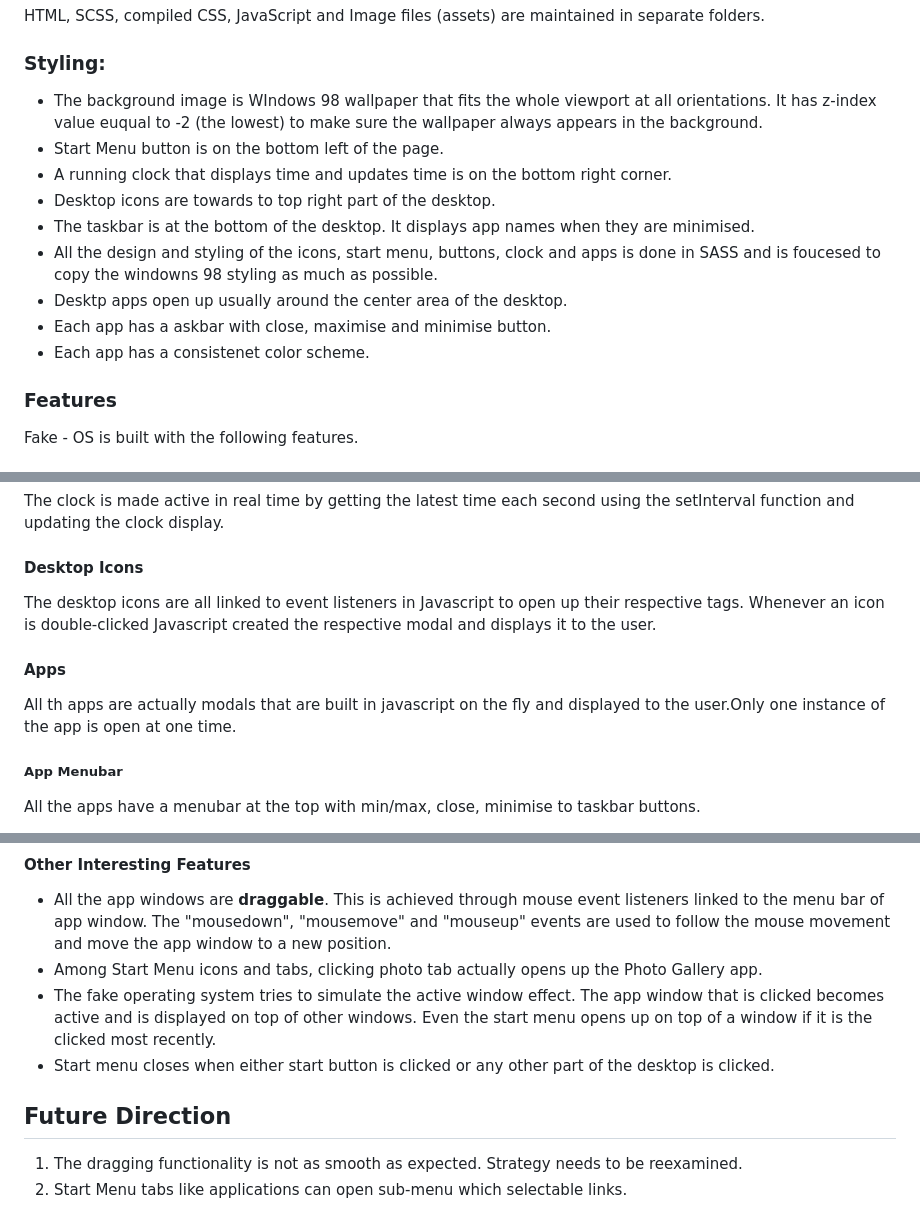
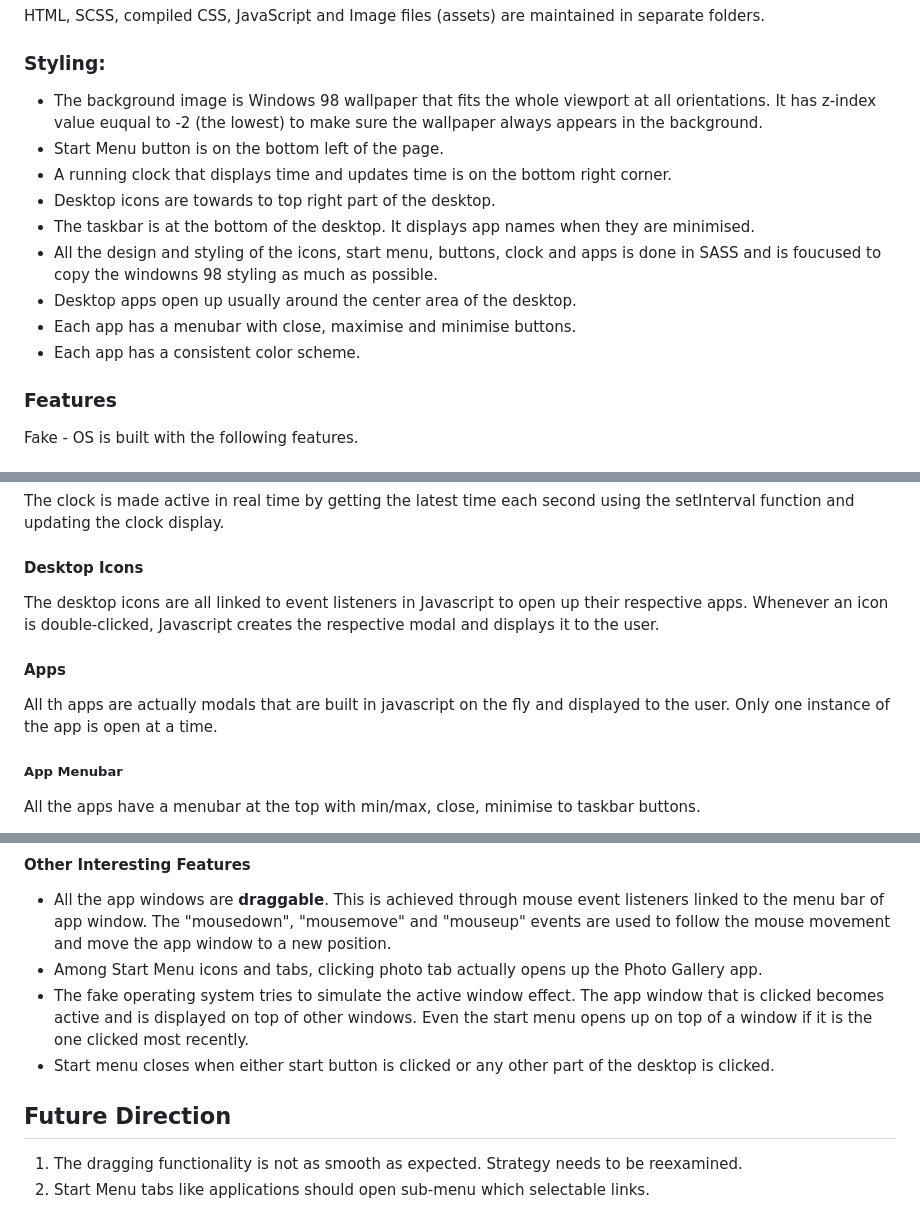
Before and after one commit to Ammara-Haroon/fake-os, a Markdown page: README.md, 3 parts joined by grey strips. Rendered like a GitHub page.

Commit message:
readme file typos fixed

```diff
--- a/README.md
+++ b/README.md
@@ -39,15 +39,15 @@ HTML, SCSS, compiled CSS, JavaScript and Image files (assets) are maintained in
 
 ### Styling:
 
-- The background image is WIndows 98 wallpaper that fits the whole viewport at all orientations. It has z-index value euqual to -2 (the lowest) to make sure the wallpaper always appears in the background.
+- The background image is Windows 98 wallpaper that fits the whole viewport at all orientations. It has z-index value euqual to -2 (the lowest) to make sure the wallpaper always appears in the background.
 - Start Menu button is on the bottom left of the page.
 - A running clock that displays time and updates time is on the bottom right corner.
 - Desktop icons are towards to top right part of the desktop.
 - The taskbar is at the bottom of the desktop. It displays app names when they are minimised.
-- All the design and styling of the icons, start menu, buttons, clock and apps is done in SASS and is foucesed to copy the windowns 98 styling as much as possible.
-- Desktp apps open up usually around the center area of the desktop.
-- Each app has a askbar with close, maximise and minimise button.
-- Each app has a consistenet color scheme.
+- All the design and styling of the icons, start menu, buttons, clock and apps is done in SASS and is foucused to copy the windowns 98 styling as much as possible.
+- Desktop apps open up usually around the center area of the desktop.
+- Each app has a menubar with close, maximise and minimise buttons.
+- Each app has a consistent color scheme.
 
 ### Features
 
@@ -63,11 +63,11 @@ The clock is made active in real time by getting the latest time each second usi
 
 #### Desktop Icons
 
-The desktop icons are all linked to event listeners in Javascript to open up their respective tags. Whenever an icon is double-clicked Javascript created the respective modal and displays it to the user.
+The desktop icons are all linked to event listeners in Javascript to open up their respective apps. Whenever an icon is double-clicked, Javascript creates the respective modal and displays it to the user.
 
 #### Apps
 
-All th apps are actually modals that are built in javascript on the fly and displayed to the user.Only one instance of the app is open at one time.
+All th apps are actually modals that are built in javascript on the fly and displayed to the user. Only one instance of the app is open at a time.
 
 ##### App Menubar
 
@@ -93,10 +93,10 @@ This app uses api calls to get latest currency exchange data and displays it to
 
 - All the app windows are **draggable**. This is achieved through mouse event listeners linked to the menu bar of app window. The "mousedown", "mousemove" and "mouseup" events are used to follow the mouse movement and move the app window to a new position.
 - Among Start Menu icons and tabs, clicking photo tab actually opens up the Photo Gallery app.
-- The fake operating system tries to simulate the active window effect. The app window that is clicked becomes active and is displayed on top of other windows. Even the start menu opens up on top of a window if it is the clicked most recently.
+- The fake operating system tries to simulate the active window effect. The app window that is clicked becomes active and is displayed on top of other windows. Even the start menu opens up on top of a window if it is the one clicked most recently.
 - Start menu closes when either start button is clicked or any other part of the desktop is clicked.
 
 ## Future Direction
 
 1. The dragging functionality is not as smooth as expected. Strategy needs to be reexamined.
-2. Start Menu tabs like applications can open sub-menu which selectable links.
+2. Start Menu tabs like applications should open sub-menu which selectable links.
```
